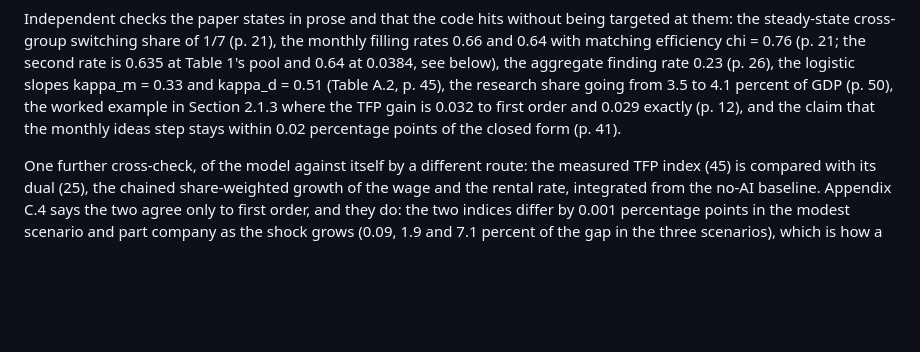
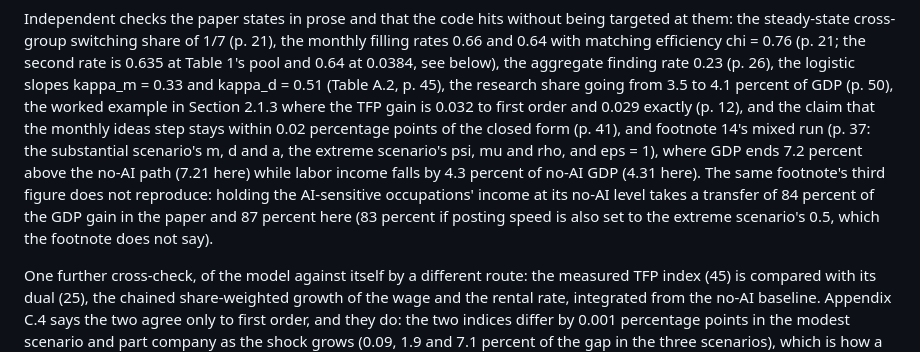
Before and after one commit to fhoces/econ-scenarios-reproduction, a Markdown page: README.md, the part around the change. Drawn GitHub-style; blank space fills up the shorter version.

Commit message:
README: footnote 14's mixed run, two figures reproduced and one not
Co-Authored-By: Claude Opus 5.5 <noreply@anthropic.com>
Claude-Session: https://claude.ai/code/session_01BQxQRjPGs3hwwEijdryg3W

```diff
--- a/README.md
+++ b/README.md
@@ -80,7 +80,13 @@ aggregate finding rate 0.23 (p. 26), the logistic slopes kappa_m = 0.33 and
 kappa_d = 0.51 (Table A.2, p. 45), the research share going from 3.5 to 4.1 percent of GDP
 (p. 50), the worked example in Section 2.1.3 where the TFP gain is 0.032 to first order
 and 0.029 exactly (p. 12), and the claim that the monthly ideas step stays within
-0.02 percentage points of the closed form (p. 41).
+0.02 percentage points of the closed form (p. 41), and footnote 14's mixed run (p. 37: the substantial scenario's
+m, d and a, the extreme scenario's psi, mu and rho, and eps = 1), where GDP ends 7.2 percent
+above the no-AI path (7.21 here) while labor income falls by 4.3 percent of no-AI GDP
+(4.31 here). The same footnote's third figure does not reproduce: holding the AI-sensitive
+occupations' income at its no-AI level takes a transfer of 84 percent of the GDP gain in
+the paper and 87 percent here (83 percent if posting speed is also set to the extreme
+scenario's 0.5, which the footnote does not say).
 
 One further cross-check, of the model against itself by a different route: the measured
 TFP index (45) is compared with its dual (25), the chained share-weighted growth of the
```
